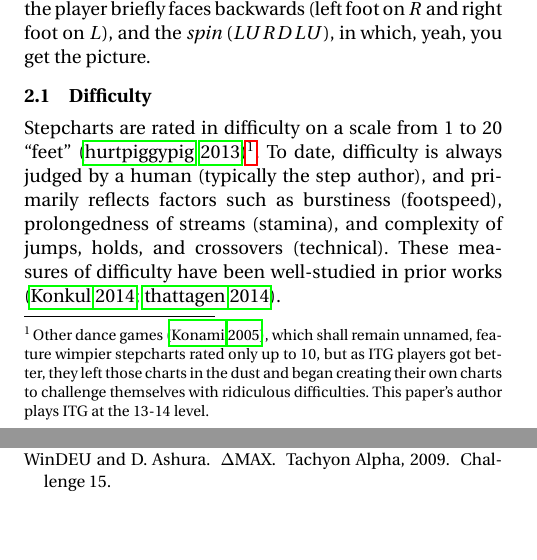
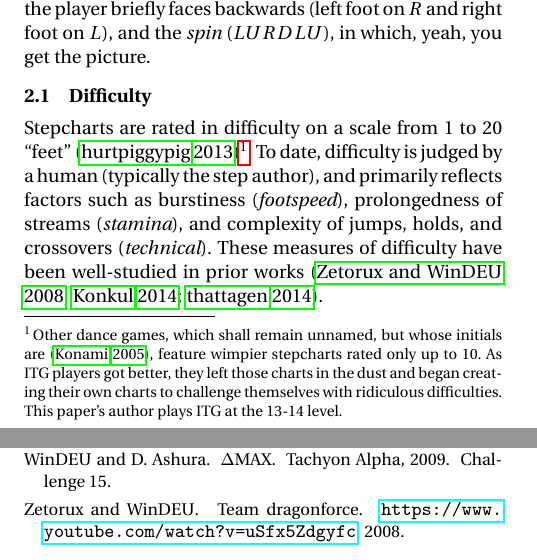
Before and after one commit to bblum/sigbovik, a LaTeX paper (itg/paper.tex, which reads itg/citations.bib): two parts of the columns of pages 2 and 9 of 9, joined at a grey line, cut so that both start at the same text, the shorter picture padded with empty space. Compiled offline with pdfLaTeX; a missing font is replaced by an installed copy or a similar font.

Commit message:
team dragonforce

```diff
--- a/itg/citations.bib
+++ b/itg/citations.bib
@@ -221,3 +221,4 @@
 	howpublished = { \url{https://www.youtube.com/watch?v=6yB5WmIBZPk} },
 	year = { 2014 },
 }
+@misc{teamdragonforce,
@@ -224,3 +228,5 @@
+	year = {2008},
+}
 @misc{dawgsinthehouse,
 	title = { [DDR] Canblaster - "Dawgs in da House" Stupid Doubles Chart (10) },
 	author = { {thattagen} },
--- a/itg/paper.tex
+++ b/itg/paper.tex
@@ -178,9 +178,9 @@ Among these, note especially the {\em lateral} ($LURLDR$), in which the player b
 \subsection{Difficulty}
 
 Stepcharts are rated in difficulty on a scale from 1 to 20 ``feet'' \cite{simplylove}\footnote{
-Other dance games \cite{konami}, which shall remain unnamed, feature wimpier stepcharts rated only up to 10, but as ITG players got better, they left those charts in the dust and began creating their own charts to challenge themselves with ridiculous difficulties. This paper's author plays ITG at the 13-14 level.}.
-To date, difficulty is always judged by a human (typically the step author), and primarily reflects factors such as burstiness (footspeed), prolongedness of streams (stamina), and complexity of jumps, holds, and crossovers (technical).
-These measures of difficulty have been well-studied in prior works \cite{callofthehound,dawgsinthehouse}.
+Other dance games, which shall remain unnamed, but whose initials are \cite{konami}, feature wimpier stepcharts rated only up to 10. As ITG players got better, they left those charts in the dust and began creating their own charts to challenge themselves with ridiculous difficulties. This paper's author plays ITG at the 13-14 level.}.
+To date, difficulty is judged by a human (typically the step author), and primarily reflects factors such as burstiness ({\em footspeed}), prolongedness of streams ({\em stamina}), and complexity of jumps, holds, and crossovers ({\em technical}).
+These measures of difficulty have been well-studied in prior works \cite{teamdragonforce,callofthehound,dawgsinthehouse}.
 
 \subsection{Facing}
 
```
Also changed, not shown: itg/citations.bib (3 more changed lines), itg/paper.tex (2 more changed lines).
